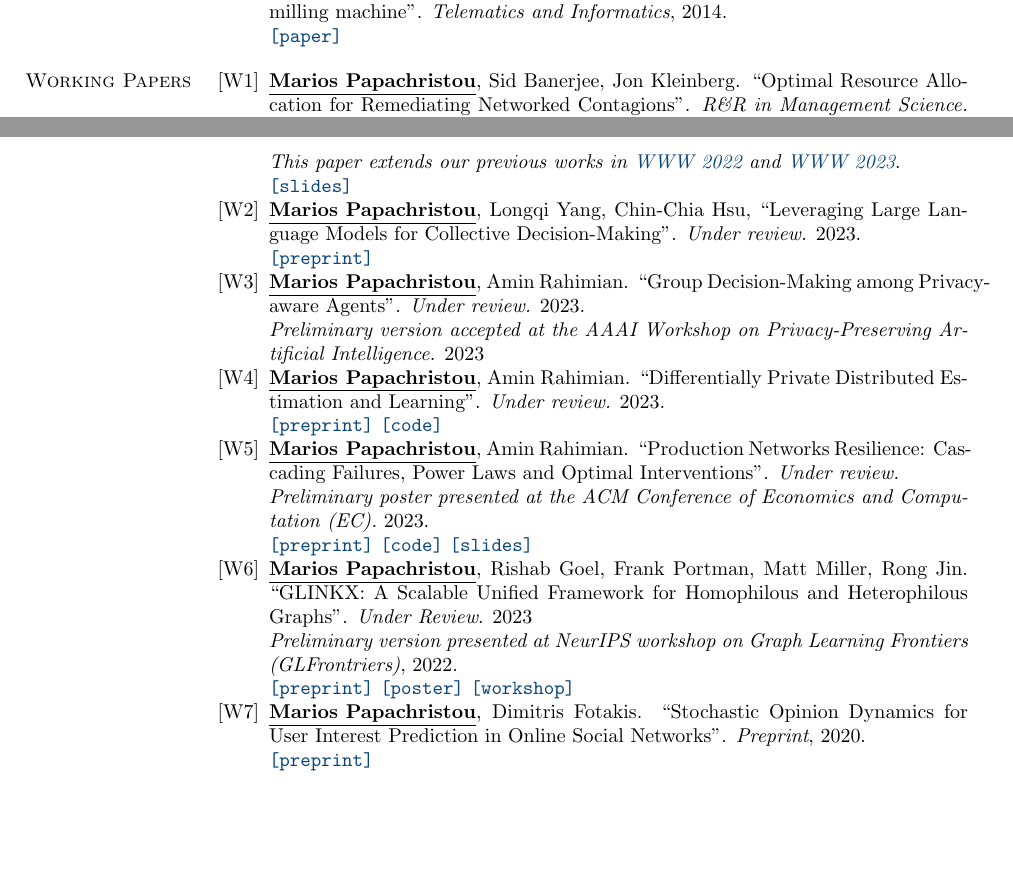
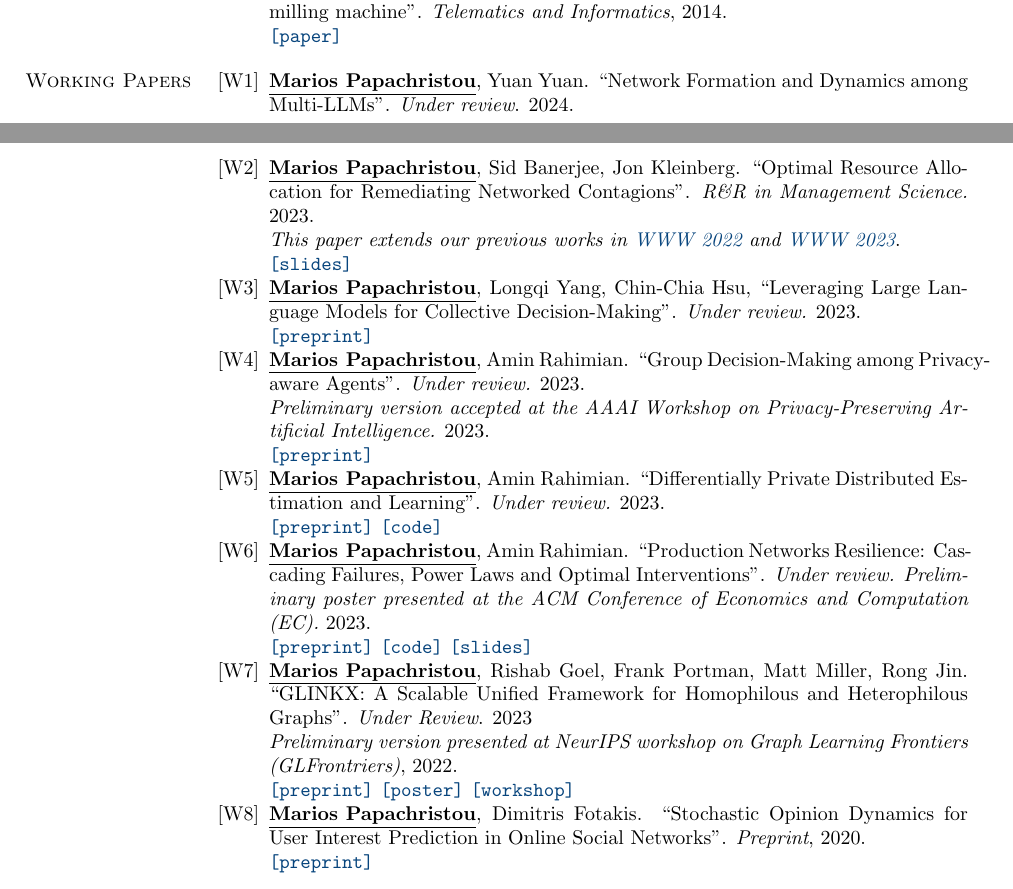
Before and after one commit to papachristoumarios/papachristoumarios.github.io, a LaTeX CV (cv/cv.tex): two parts of pages 1 and 2 of 4, joined at a grey line, cut so that both start at the same text, the shorter picture padded with empty space. Compiled offline with pdfLaTeX.

Commit message:
Update CV

```diff
--- a/cv/cv.tex
+++ b/cv/cv.tex
@@ -105,6 +105,7 @@ Diploma in Electrical and Computer Engineering (\emph{top 2\%}). Major: \emph{Co
 
 
 \begin{enumerate}[nosep, label={[W\arabic*]}]
+   \item \authorme, Yuan Yuan. ``Network Formation and Dynamics among Multi-LLMs''. \emph{Under review}. 2024.
 
    \item \authorme, Sid Banerjee, Jon Kleinberg. ``Optimal Resource Allocation for Remediating Networked Contagions''. \emph{R\&R in Management Science.} 2023.
 
@@ -115,13 +116,14 @@ Diploma in Electrical and Computer Engineering (\emph{top 2\%}). Major: \emph{Co
   	\preprint{https://arxiv.org/abs/2311.04928}
 
    \item \authorme, Amin Rahimian. ``Group Decision-Making among Privacy-aware Agents''. \emph{Under review.} 2023. \\
-  	\emph{Preliminary version accepted at the AAAI Workshop on Privacy-Preserving Artificial Intelligence.} 2023
+  	\emph{Preliminary version accepted at the AAAI Workshop on Privacy-Preserving Artificial Intelligence.} 2023. \\
+  		\preprint{https://arxiv.org/pdf/2402.08156.pdf}
 
    \item \authorme, Amin Rahimian. ``Differentially Private Distributed Estimation and Learning''. \emph{Under review.} 2023. \\
    	   \preprint{https://arxiv.org/abs/2306.15865} \code{https://github.com/papachristoumarios/dp-distributed-estimation}
+
    \item \authorme, Amin Rahimian. ``Production Networks Resilience: Cascading Failures, Power Laws and Optimal Interventions''. \emph{Under review.}
-
-   \emph{Preliminary poster presented at the ACM Conference of Economics and Computation (EC).} 2023. \\ \preprint{https://papers.ssrn.com/sol3/papers.cfm?abstract_id=4392226} \code{https://github.com/papachristoumarios/supply-chain-resilience} \slides{https://docs.google.com/presentation/d/1x5IcLvLxY31GME19li0HUgktC9HlEe2u/edit?usp=sharing&ouid=109899272296285628946&rtpof=true&sd=true}
+   		\emph{Preliminary poster presented at the ACM Conference of Economics and Computation (EC).} 2023. \\ \preprint{https://papers.ssrn.com/sol3/papers.cfm?abstract_id=4392226} \code{https://github.com/papachristoumarios/supply-chain-resilience} \slides{https://docs.google.com/presentation/d/1x5IcLvLxY31GME19li0HUgktC9HlEe2u/edit?usp=sharing&ouid=109899272296285628946&rtpof=true&sd=true}
 
 
 
```
Also changed, not shown: cv/cv.pdf.
